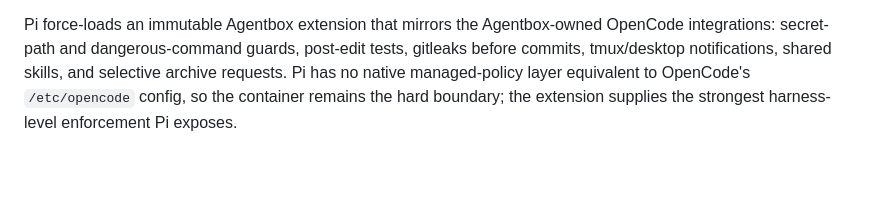
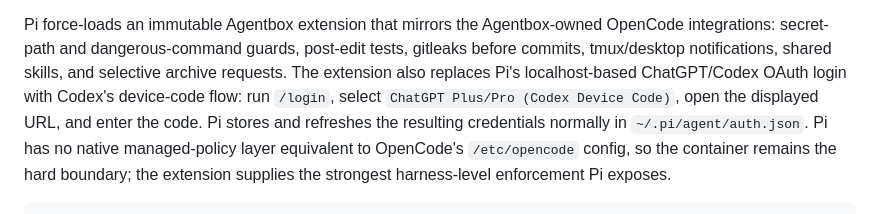
Before and after one commit to awcjack/agentbox, a Markdown page: README.md, the part around the change. Drawn GitHub-style; blank space fills up the shorter version.

Commit message:
docs: explain Pi Codex device login

```diff
--- a/README.md
+++ b/README.md
@@ -46,7 +46,11 @@ Auth directly.
 Pi force-loads an immutable Agentbox extension that mirrors the Agentbox-owned
 OpenCode integrations: secret-path and dangerous-command guards, post-edit
 tests, gitleaks before commits, tmux/desktop notifications, shared skills, and
-selective archive requests. Pi has no native managed-policy layer equivalent to
+selective archive requests. The extension also replaces Pi's localhost-based
+ChatGPT/Codex OAuth login with Codex's device-code flow: run `/login`, select
+`ChatGPT Plus/Pro (Codex Device Code)`, open the displayed URL, and enter the
+code. Pi stores and refreshes the resulting credentials normally in
+`~/.pi/agent/auth.json`. Pi has no native managed-policy layer equivalent to
 OpenCode's `/etc/opencode` config, so the container remains the hard boundary;
 the extension supplies the strongest harness-level enforcement Pi exposes.
 
```
